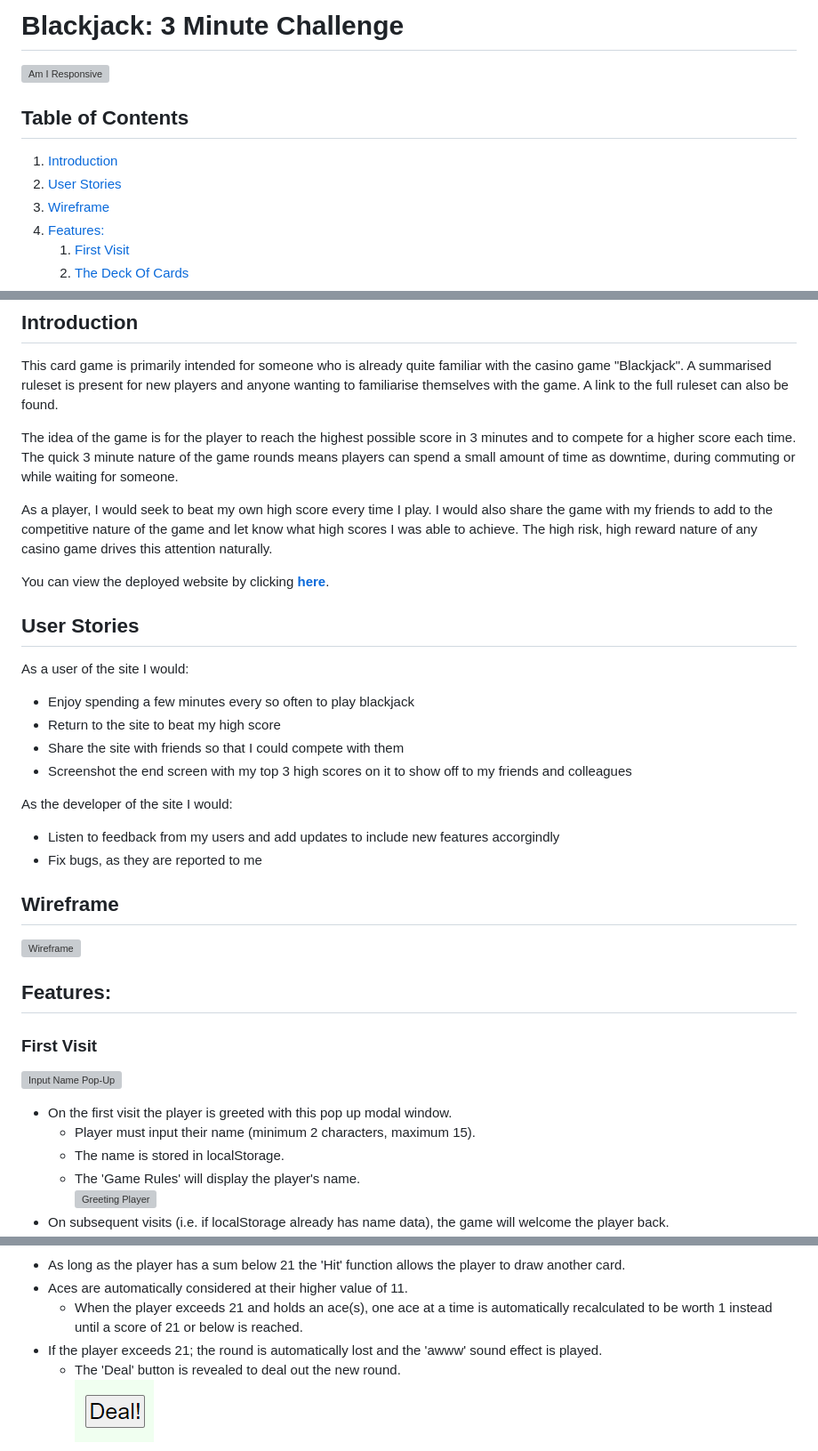
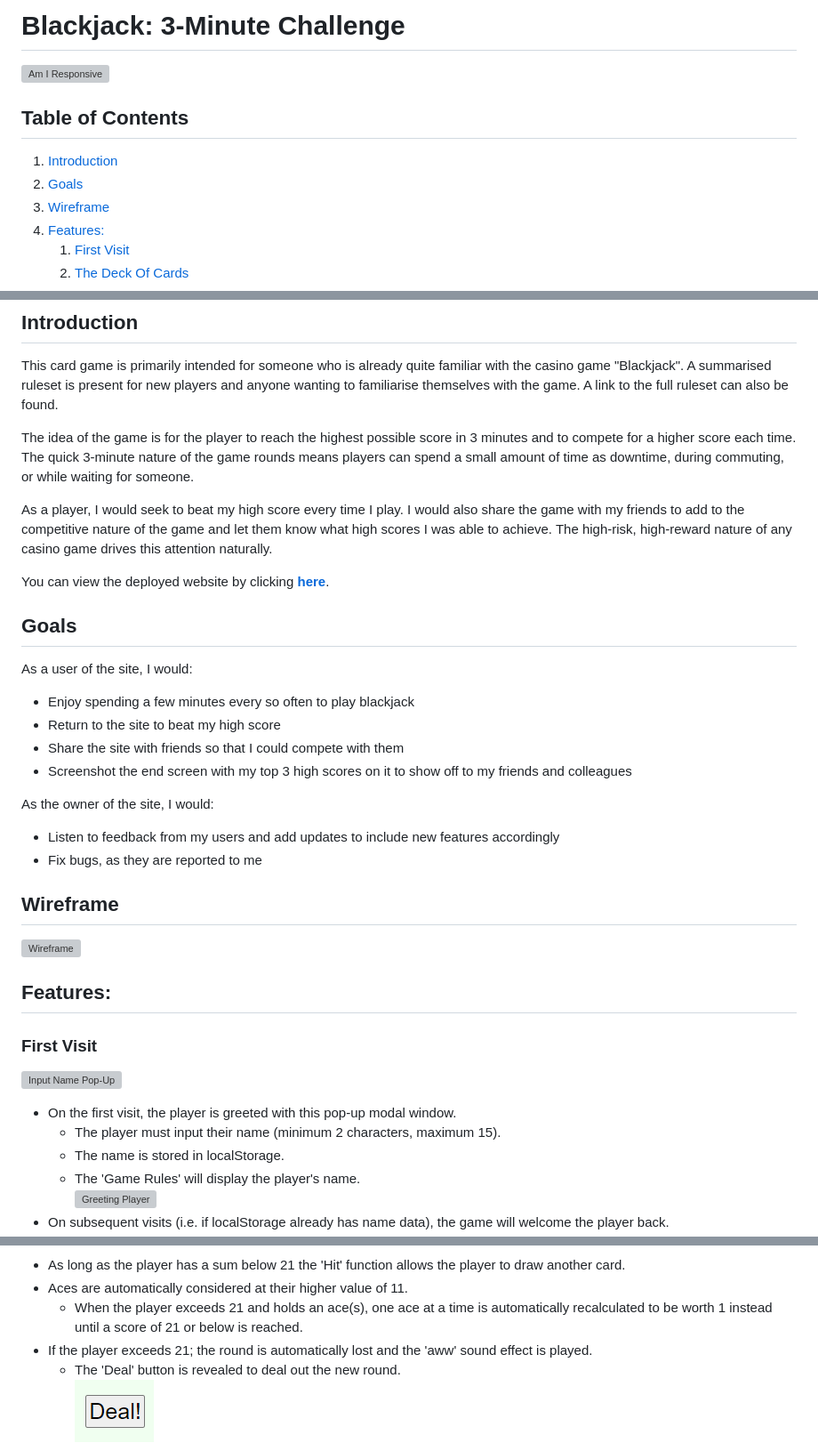
Before and after one commit to DestanT/blackjack-3-minute-challenge, a Markdown page: README.md, 3 parts joined by grey strips. Shown at 89% size. GitHub-like rendering; grey boxes are pictures that could not be loaded.

```diff
--- a/README.md
+++ b/README.md
@@ -1,8 +1,8 @@
-# Blackjack: 3 Minute Challenge
+# Blackjack: 3-Minute Challenge
 ![Am I Responsive](/documentation/am-i-responsive.png)
 ## Table of Contents
 1. [Introduction](#introduction)
-2. [User Stories](#user-stories)
+2. [Goals](#goals)
 3. [Wireframe](#wireframe)
 4. [Features:](#features)
     1. [First Visit](#first-visit)
@@ -35,21 +35,21 @@
 ## Introduction
 This card game is primarily intended for someone who is already quite familiar with the casino game "Blackjack". A summarised ruleset is present for new players and anyone wanting to familiarise themselves with the game. A link to the full ruleset can also be found.
 
-The idea of the game is for the player to reach the highest possible score in 3 minutes and to compete for a higher score each time. The quick 3 minute nature of the game rounds means players can spend a small amount of time as downtime, during commuting or while waiting for someone.
+The idea of the game is for the player to reach the highest possible score in 3 minutes and to compete for a higher score each time. The quick 3-minute nature of the game rounds means players can spend a small amount of time as downtime, during commuting, or while waiting for someone.
 
-As a player, I would seek to beat my own high score every time I play. I would also share the game with my friends to add to the competitive nature of the game and let know what high scores I was able to achieve. The high risk, high reward nature of any casino game drives this attention naturally.
+As a player, I would seek to beat my high score every time I play. I would also share the game with my friends to add to the competitive nature of the game and let them know what high scores I was able to achieve. The high-risk, high-reward nature of any casino game drives this attention naturally.
 
 You can view the deployed website by clicking [**here**](https://destant.github.io/blackjack-3-minute-challenge/).
 
-## User Stories
-As a user of the site I would:
+## Goals
+As a user of the site, I would:
 * Enjoy spending a few minutes every so often to play blackjack
 * Return to the site to beat my high score
 * Share the site with friends so that I could compete with them
 * Screenshot the end screen with my top 3 high scores on it to show off to my friends and colleagues
 
-As the developer of the site I would:
-* Listen to feedback from my users and add updates to include new features accorgindly
+As the owner of the site, I would:
+* Listen to feedback from my users and add updates to include new features accordingly
 * Fix bugs, as they are reported to me
 
 ## Wireframe
@@ -58,8 +58,8 @@ As the developer of the site I would:
 ## Features:
 ### First Visit
 ![Input Name Pop-Up](/documentation/input-name-screen.png)
-* On the first visit the player is greeted with this pop up modal window.
-  * Player must input their name (minimum 2 characters, maximum 15).
+* On the first visit, the player is greeted with this pop-up modal window.
+  * The player must input their name (minimum 2 characters, maximum 15).
   * The name is stored in localStorage.
   * The 'Game Rules' will display the player's name.\
   ![Greeting Player](/documentation/hi-player-name.png)
@@ -82,7 +82,7 @@ The deck of cards is displayed on the side of the screen.
 * As long as the player has a sum below 21 the 'Hit' function allows the player to draw another card.
 * Aces are automatically considered at their higher value of 11.
   * When the player exceeds 21 and holds an ace(s), one ace at a time is automatically recalculated to be worth 1 instead until a score of 21 or below is reached.
-* If the player exceeds 21; the round is automatically lost and the 'awww' sound effect is played.
+* If the player exceeds 21; the round is automatically lost and the 'aww' sound effect is played.
   * The 'Deal' button is revealed to deal out the new round.\
 ![Deal Button](/documentation/deal-button.png)
 
```
Also changed, not shown: other parts of README.md (+46 -46 lines).
